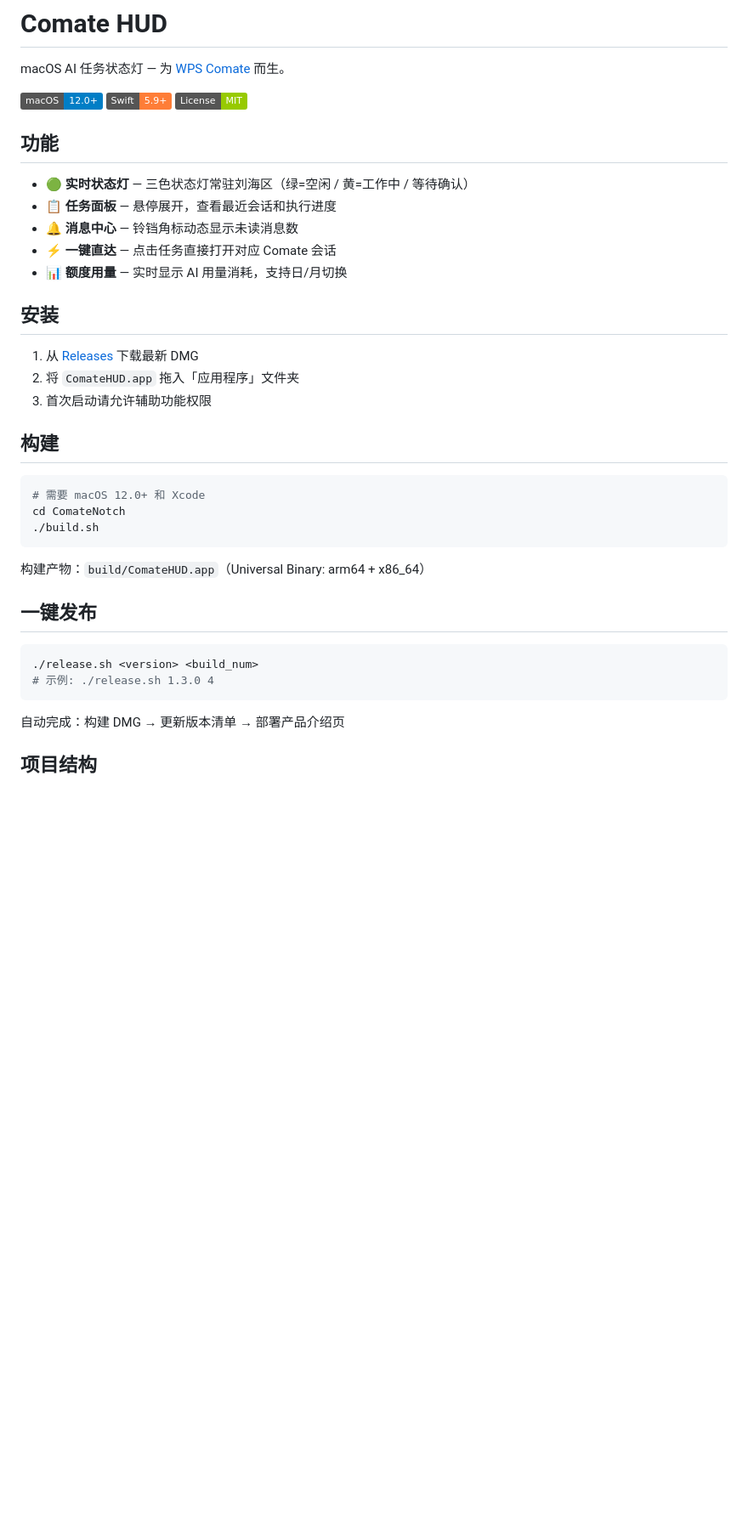
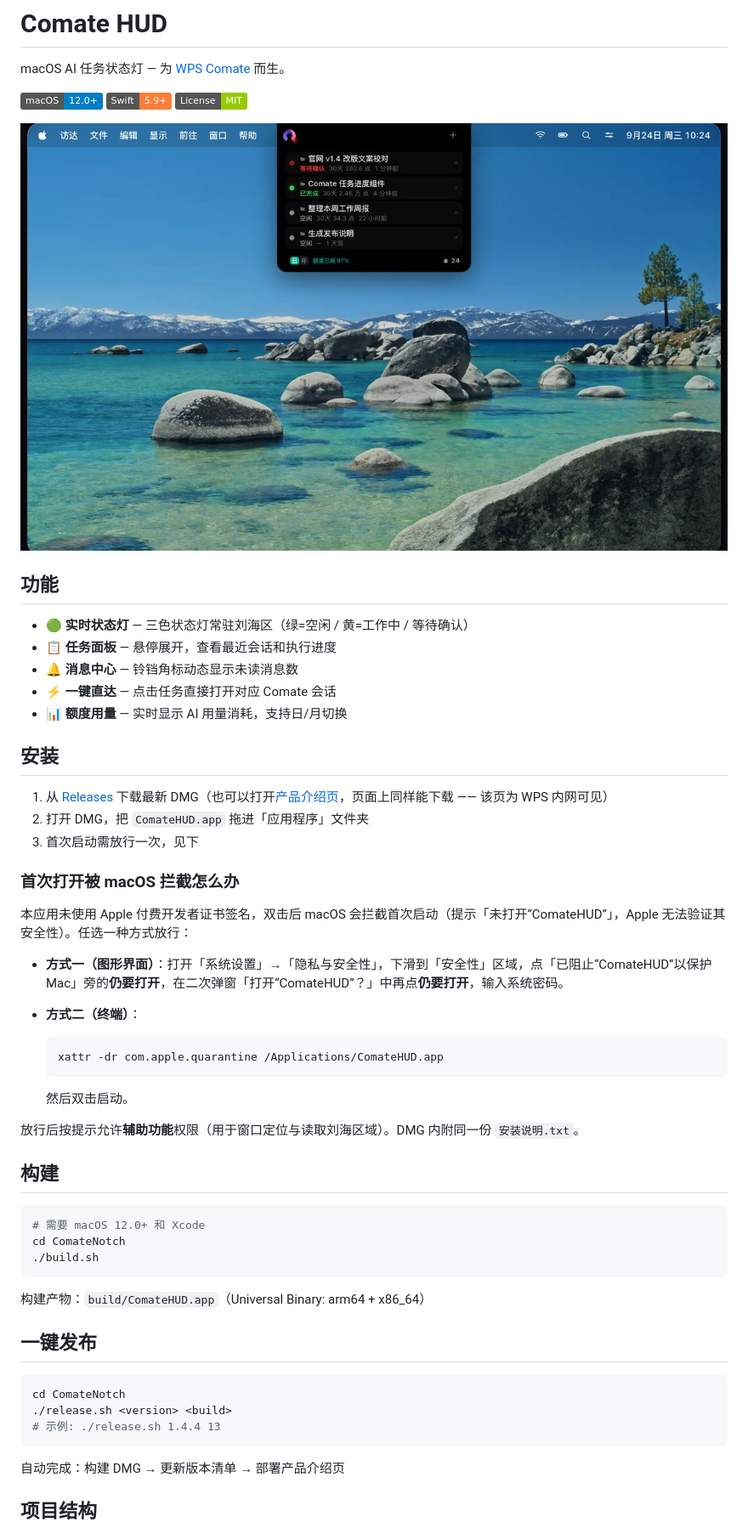
Before and after one commit to likelu9/comate-hud, a Markdown page: README.md, the part around the change printed below. Shown: that part at 85% size. Drawn GitHub-style; pictures changed too: assets/screenshot.jpg (added); badges without logos; blank space fills up the shorter version.

Commit message:
docs: README 补界面截图 / 首次打开说明 / 隐私披露；Info.plist 补版权；AGENTS.md 与 ARCHITECTURE.md 移出公开仓库

````diff
--- a/README.md
+++ b/README.md
@@ -5,6 +5,8 @@ macOS AI 任务状态灯 — 为 [WPS Comate](https://comate.wps.cn) 而生。
 ![macOS](https://img.shields.io/badge/macOS-12.0+-blue)
 ![Swift](https://img.shields.io/badge/Swift-5.9+-orange)
 ![License](https://img.shields.io/badge/License-MIT-green)
+
+![Comate HUD 界面](assets/screenshot.jpg)
 
 ## 功能
 
@@ -16,9 +18,24 @@ macOS AI 任务状态灯 — 为 [WPS Comate](https://comate.wps.cn) 而生。
 
 ## 安装
 
-1. 从 [Releases](../../releases) 下载最新 DMG
-2. 将 `ComateHUD.app` 拖入「应用程序」文件夹
-3. 首次启动请允许辅助功能权限
+1. 从 [Releases](../../releases/latest) 下载最新 DMG（也可以打开[产品介绍页](https://comate.wpsgo.com/s/HyDSehobOTHX/)，页面上同样能下载 —— 该页为 WPS 内网可见）
+2. 打开 DMG，把 `ComateHUD.app` 拖进「应用程序」文件夹
+3. 首次启动需放行一次，见下
+
+### 首次打开被 macOS 拦截怎么办
+
+本应用未使用 Apple 付费开发者证书签名，双击后 macOS 会拦截首次启动（提示「未打开“ComateHUD”」，Apple 无法验证其安全性）。任选一种方式放行：
+
+- **方式一（图形界面）**：打开「系统设置」→「隐私与安全性」，下滑到「安全性」区域，点「已阻止“ComateHUD”以保护 Mac」旁的**仍要打开**，在二次弹窗「打开“ComateHUD”？」中再点**仍要打开**，输入系统密码。
+- **方式二（终端）**：
+
+  ```bash
+  xattr -dr com.apple.quarantine /Applications/ComateHUD.app
+  ```
+
+  然后双击启动。
+
+放行后按提示允许**辅助功能**权限（用于窗口定位与读取刘海区域）。DMG 内附同一份 `安装说明.txt`。
 
 ## 构建
 
@@ -33,8 +50,9 @@ cd ComateNotch
 ## 一键发布
 
 ```bash
-./release.sh <version> <build_num>
-# 示例: ./release.sh 1.3.0 4
+cd ComateNotch
+./release.sh <version> <build>
+# 示例: ./release.sh 1.4.4 13
 ```
 
 自动完成：构建 DMG → 更新版本清单 → 部署产品介绍页
````
Also changed, not shown: other parts of README.md (+13 -0 lines), AGENTS.md (deleted, +0 -74 lines), ARCHITECTURE.md (deleted, +0 -52 lines), 2 other files.
